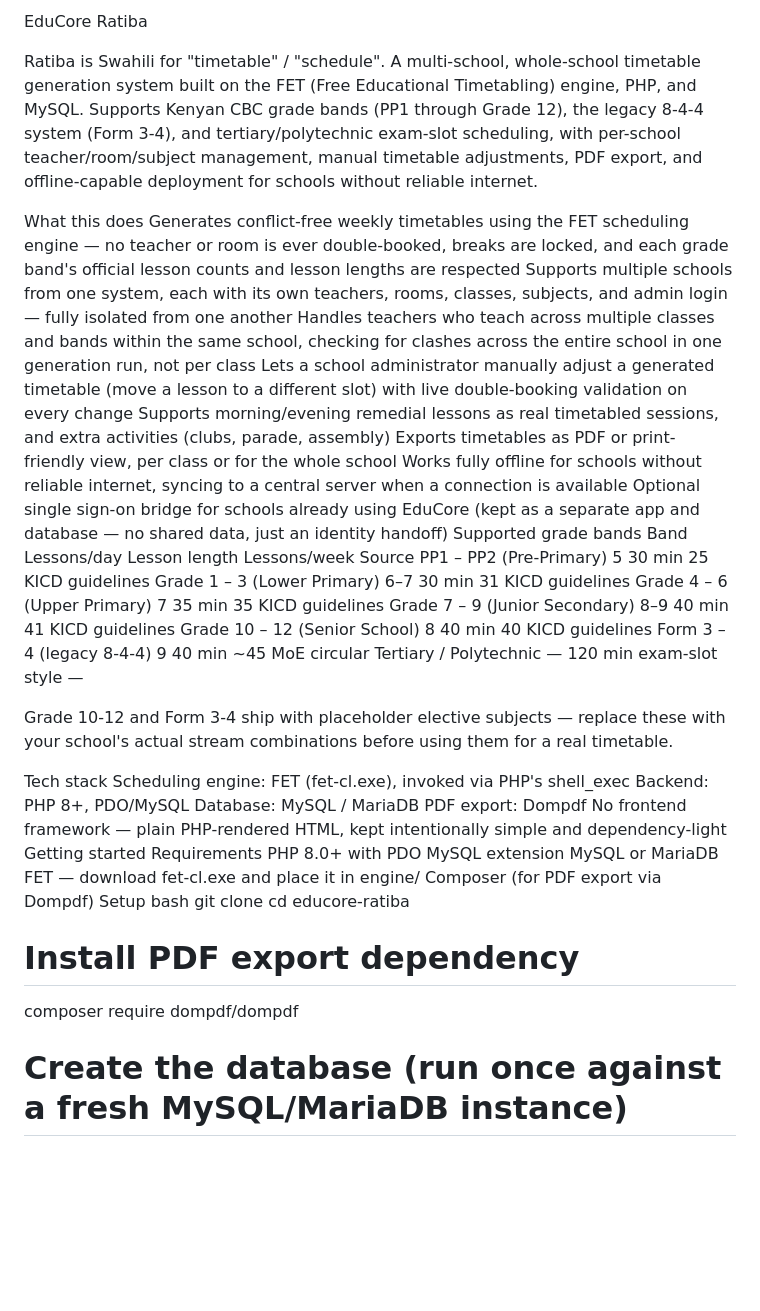
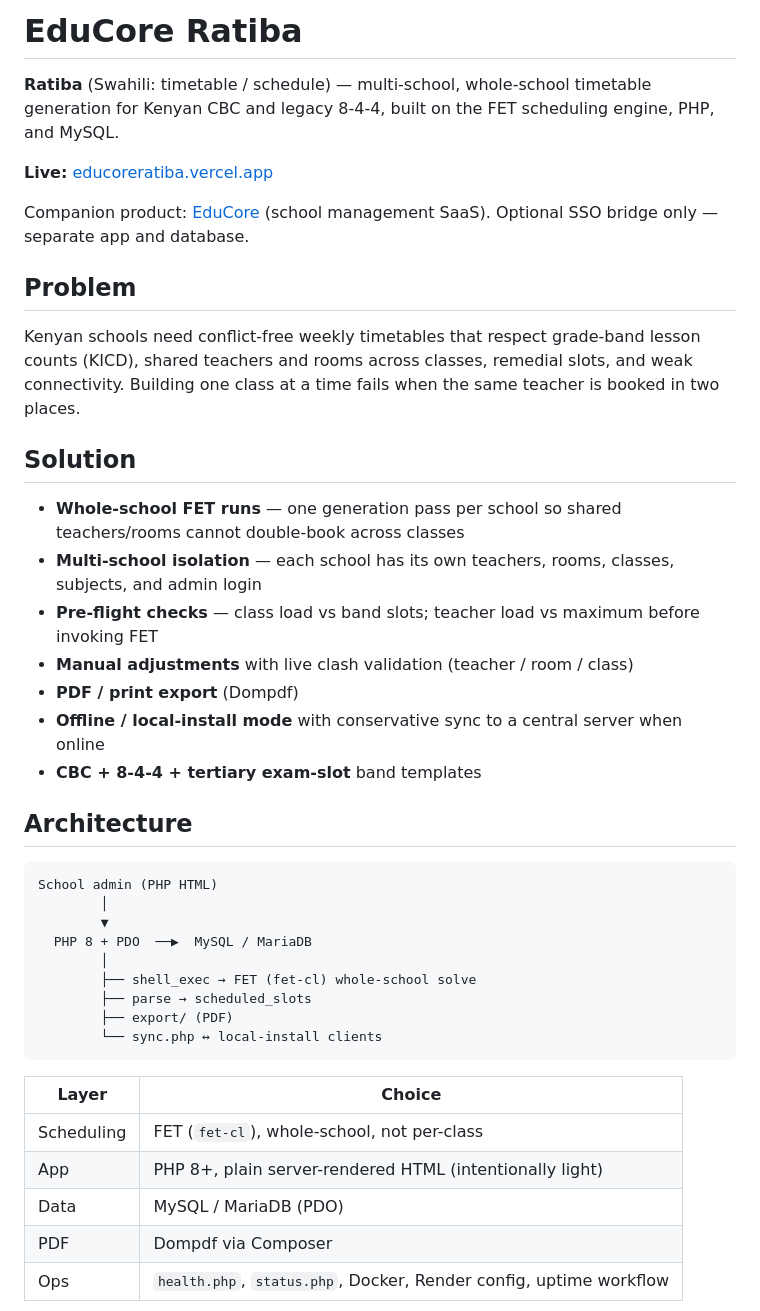
Before and after one commit to Muregis/Educore-Ratiba, a Markdown page: README.md, the part around one of its changes. GitHub-like rendering; blank space fills up the shorter version.

Commit message:
docs: rewrite README as engineering case study for Ratiba

````diff
--- a/README.md
+++ b/README.md
@@ -1,46 +1,44 @@
-EduCore Ratiba
+# EduCore Ratiba
 
-Ratiba is Swahili for "timetable" / "schedule". A multi-school, whole-school timetable generation system built on the FET (Free Educational Timetabling) engine, PHP, and MySQL. Supports Kenyan CBC grade bands (PP1 through Grade 12), the legacy 8-4-4 system (Form 3-4), and tertiary/polytechnic exam-slot scheduling, with per-school teacher/room/subject management, manual timetable adjustments, PDF export, and offline-capable deployment for schools without reliable internet.
+**Ratiba** (Swahili: timetable / schedule) — multi-school, whole-school timetable generation for Kenyan CBC and legacy 8-4-4, built on the FET scheduling engine, PHP, and MySQL.
 
-What this does
-Generates conflict-free weekly timetables using the FET scheduling engine — no teacher or room is ever double-booked, breaks are locked, and each grade band's official lesson counts and lesson lengths are respected
-Supports multiple schools from one system, each with its own teachers, rooms, classes, subjects, and admin login — fully isolated from one another
-Handles teachers who teach across multiple classes and bands within the same school, checking for clashes across the entire school in one generation run, not per class
-Lets a school administrator manually adjust a generated timetable (move a lesson to a different slot) with live double-booking validation on every change
-Supports morning/evening remedial lessons as real timetabled sessions, and extra activities (clubs, parade, assembly)
-Exports timetables as PDF or print-friendly view, per class or for the whole school
-Works fully offline for schools without reliable internet, syncing to a central server when a connection is available
-Optional single sign-on bridge for schools already using EduCore (kept as a separate app and database — no shared data, just an identity handoff)
-Supported grade bands
-Band	Lessons/day	Lesson length	Lessons/week	Source
-PP1 – PP2 (Pre-Primary)	5	30 min	25	KICD guidelines
-Grade 1 – 3 (Lower Primary)	6–7	30 min	31	KICD guidelines
-Grade 4 – 6 (Upper Primary)	7	35 min	35	KICD guidelines
-Grade 7 – 9 (Junior Secondary)	8–9	40 min	41	KICD guidelines
-Grade 10 – 12 (Senior School)	8	40 min	40	KICD guidelines
-Form 3 – 4 (legacy 8-4-4)	9	40 min	~45	MoE circular
-Tertiary / Polytechnic	—	120 min	exam-slot style	—
+**Live:** [educoreratiba.vercel.app](https://educoreratiba.vercel.app)
 
-Grade 10-12 and Form 3-4 ship with placeholder elective subjects — replace these with your school's actual stream combinations before using them for a real timetable.
+Companion product: [EduCore](https://github.com/Muregis/educore-school-management-system) (school management SaaS). Optional SSO bridge only — separate app and database.
 
-Tech stack
-Scheduling engine: FET (fet-cl.exe), invoked via PHP's shell_exec
-Backend: PHP 8+, PDO/MySQL
-Database: MySQL / MariaDB
-PDF export: Dompdf
-No frontend framework — plain PHP-rendered HTML, kept intentionally simple and dependency-light
-Getting started
-Requirements
-PHP 8.0+ with PDO MySQL extension
-MySQL or MariaDB
-FET — download fet-cl.exe and place it in engine/
-Composer (for PDF export via Dompdf)
-Setup
-bash
-git clone <this-repo-url>
-cd educore-ratiba
+## Problem
 
-# Install PDF export dependency
-composer require dompdf/dompdf
+Kenyan schools need conflict-free weekly timetables that respect grade-band lesson counts (KICD), shared teachers and rooms across classes, remedial slots, and weak connectivity. Building one class at a time fails when the same teacher is booked in two places.
 
-# Create the database (run once against a fresh MySQL/MariaDB instance)
+## Solution
+
+- **Whole-school FET runs** — one generation pass per school so shared teachers/rooms cannot double-book across classes
+- **Multi-school isolation** — each school has its own teachers, rooms, classes, subjects, and admin login
+- **Pre-flight checks** — class load vs band slots; teacher load vs maximum before invoking FET
+- **Manual adjustments** with live clash validation (teacher / room / class)
+- **PDF / print export** (Dompdf)
+- **Offline / local-install mode** with conservative sync to a central server when online
+- **CBC + 8-4-4 + tertiary exam-slot** band templates
+
+## Architecture
+
+```
+School admin (PHP HTML)
+        │
+        ▼
+  PHP 8 + PDO  ──▶  MySQL / MariaDB
+        │
+        ├── shell_exec → FET (fet-cl) whole-school solve
+        ├── parse → scheduled_slots
+        ├── export/ (PDF)
+        └── sync.php ↔ local-install clients
+```
+
+| Layer | Choice |
+|-------|--------|
+| Scheduling | FET (`fet-cl`), whole-school, not per-class |
+| App | PHP 8+, plain server-rendered HTML (intentionally light) |
+| Data | MySQL / MariaDB (PDO) |
+| PDF | Dompdf via Composer |
+| Ops | `health.php`, `status.php`, Docker, Render config, uptime workflow |
+
````
Also changed, not shown: other parts of README.md (+66 -59 lines).
